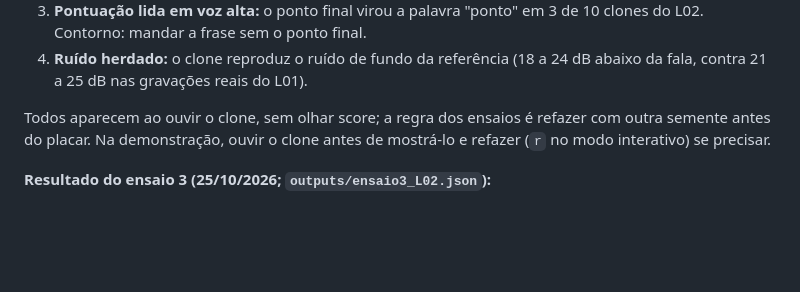
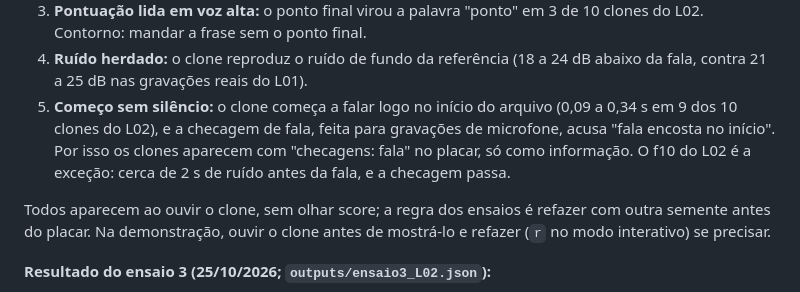
Before and after one commit to bert-0/DeepFakeAudioDetec, a Markdown page: ml/docs/RESUMO_TCC.md, the part around the change. Rendered like a GitHub page; blank space fills up the shorter version.

Commit message:
Explica o aviso de fala nos clones do placar: o XTTS comeca a falar logo no inicio
Nove dos dez clones do L02 comecam a fala antes de 0,5 s, a folga que a checagem de microfone exige; o f10 teve ~2 s de ruido antes da fala e passou (RESUMO_TCC 10.2.14).

Co-Authored-By: Claude Opus 5.5 <noreply@anthropic.com>

```diff
--- a/ml/docs/RESUMO_TCC.md
+++ b/ml/docs/RESUMO_TCC.md
@@ -2226,6 +2226,11 @@ vale para uma voz nova, como a da banca.
    10 clones do L02. Contorno: mandar a frase sem o ponto final.
 4. **Ruído herdado:** o clone reproduz o ruído de fundo da referência (18 a 24
    dB abaixo da fala, contra 21 a 25 dB nas gravações reais do L01).
+5. **Começo sem silêncio:** o clone começa a falar logo no início do arquivo
+   (0,09 a 0,34 s em 9 dos 10 clones do L02), e a checagem de fala, feita para
+   gravações de microfone, acusa "fala encosta no início". Por isso os clones
+   aparecem com "checagens: fala" no placar, só como informação. O f10 do L02 é
+   a exceção: cerca de 2 s de ruído antes da fala, e a checagem passa.
 
 Todos aparecem ao ouvir o clone, sem olhar score; a regra dos ensaios é refazer
 com outra semente antes do placar. Na demonstração, ouvir o clone antes de
```
